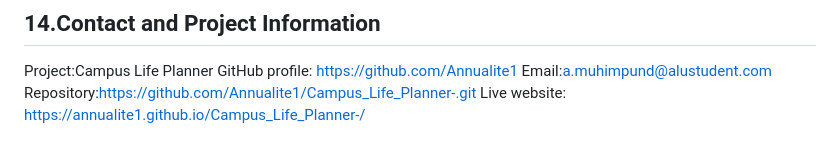
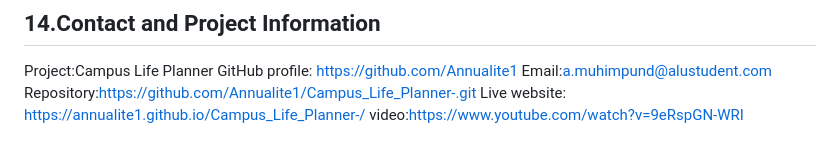
Before and after one commit to Annualite1/Campus_Life_Planner-, a Markdown page: README.md, the part around the change. GitHub-like rendering.

Commit message:
Added Video

```diff
--- a/README.md
+++ b/README.md
@@ -131,3 +131,4 @@ GitHub profile: https://github.com/Annualite1
 Email:a.muhimpund@alustudent.com
 Repository:https://github.com/Annualite1/Campus_Life_Planner-.git
 Live website: https://annualite1.github.io/Campus_Life_Planner-/
+video:https://www.youtube.com/watch?v=9eRspGN-WRI
```
